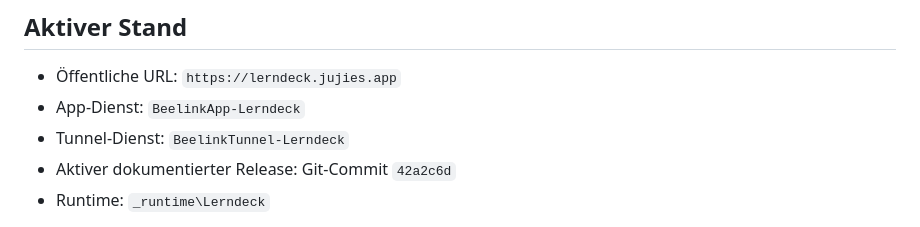
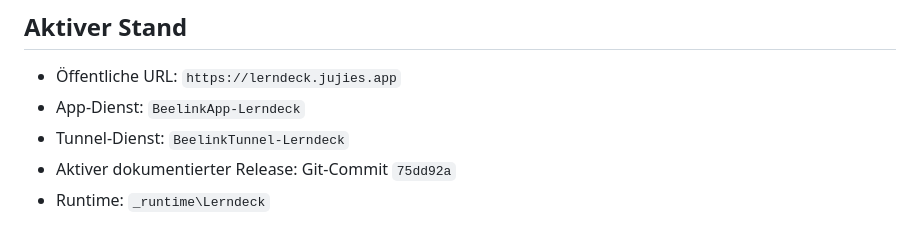
Before and after one commit to JUJIES/vocab_app, a Markdown page: docs/DEPLOYMENT_BEELINK.md, the part around one of its changes. Drawn GitHub-style.

Commit message:
Document centered import action release

```diff
--- a/docs/DEPLOYMENT_BEELINK.md
+++ b/docs/DEPLOYMENT_BEELINK.md
@@ -24,6 +24,6 @@ Healthcheck: `http://127.0.0.1:6000/health`
 - Öffentliche URL: `https://lerndeck.jujies.app`
 - App-Dienst: `BeelinkApp-Lerndeck`
 - Tunnel-Dienst: `BeelinkTunnel-Lerndeck`
-- Aktiver dokumentierter Release: Git-Commit `42a2c6d`
+- Aktiver dokumentierter Release: Git-Commit `75dd92a`
 - Runtime: `_runtime\Lerndeck`
 
```
Also changed, not shown: other parts of docs/DEPLOYMENT_BEELINK.md (+1 -1 lines).
